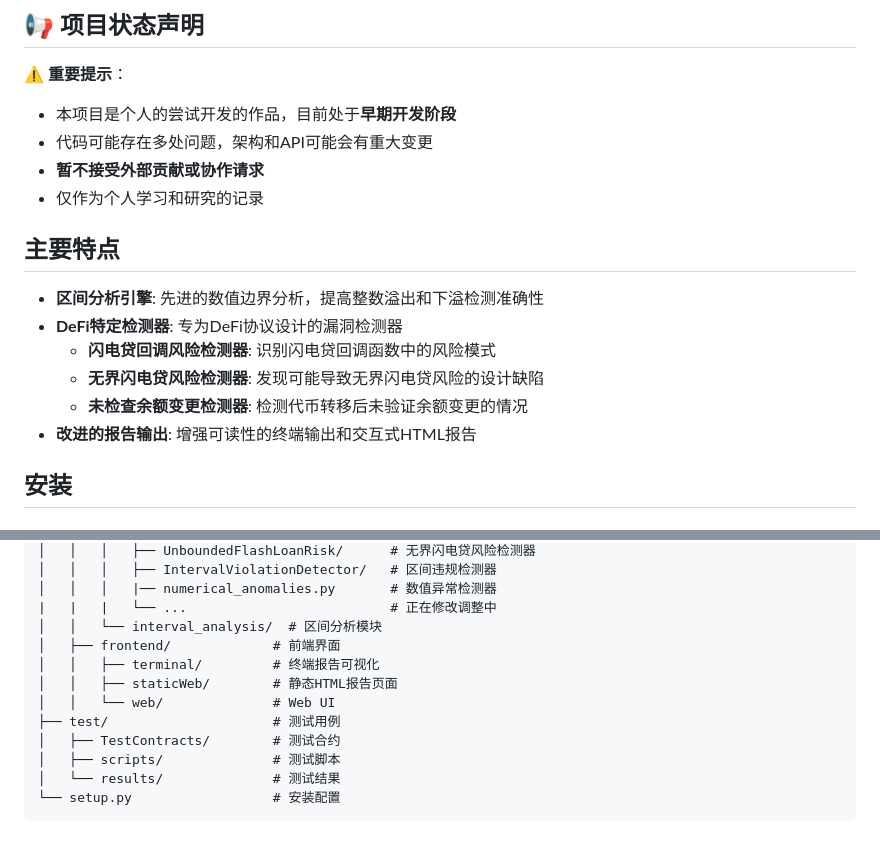
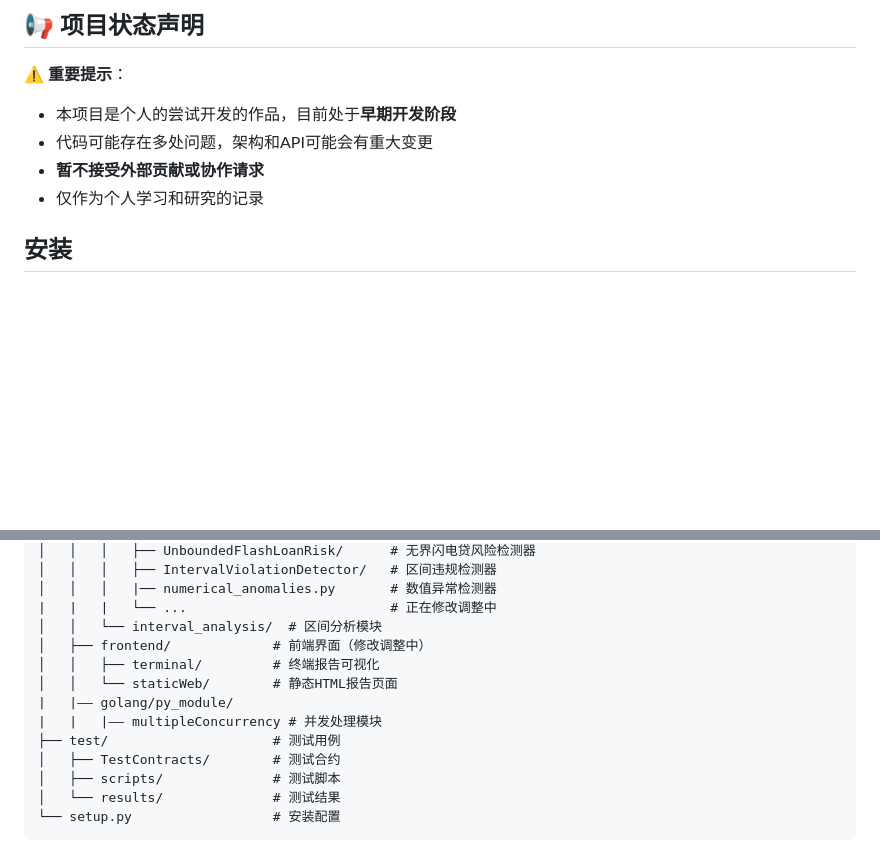
Before and after one commit to dcz505/slither-enhanced-exp, a Markdown page: README.md, 2 parts joined by grey strips. Drawn GitHub-style; blank space fills up the shorter version.

Commit message:
Init project:slither_enhanced:V0(under development)

```diff
--- a/README.md
+++ b/README.md
@@ -9,15 +9,6 @@ Slither Enhanced 是针对 [Slither 安全分析工具](https://github.com/cryti
 - 代码可能存在多处问题，架构和API可能会有重大变更
 - **暂不接受外部贡献或协作请求**
 - 仅作为个人学习和研究的记录
-
-## 主要特点
-
-- **区间分析引擎**: 先进的数值边界分析，提高整数溢出和下溢检测准确性
-- **DeFi特定检测器**: 专为DeFi协议设计的漏洞检测器
-  - **闪电贷回调风险检测器**: 识别闪电贷回调函数中的风险模式
-  - **无界闪电贷风险检测器**: 发现可能导致无界闪电贷风险的设计缺陷
-  - **未检查余额变更检测器**: 检测代币转移后未验证余额变更的情况
-- **改进的报告输出**: 增强可读性的终端输出和交互式HTML报告
 
 ## 安装
 
@@ -51,10 +42,11 @@ slither_enhanced/
 │   │   │   |── numerical_anomalies.py       # 数值异常检测器
 |   |   |   └── ...                          # 正在修改调整中
 │   │   └── interval_analysis/  # 区间分析模块
-│   ├── frontend/             # 前端界面
+│   ├── frontend/             # 前端界面（修改调整中）
 │   │   ├── terminal/         # 终端报告可视化
-│   │   ├── staticWeb/        # 静态HTML报告页面
-│   │   └── web/              # Web UI
+│   │   └── staticWeb/        # 静态HTML报告页面
+|   |—— golang/py_module/
+|   |   |—— multipleConcurrency # 并发处理模块
 ├── test/                     # 测试用例
 │   ├── TestContracts/        # 测试合约
 │   ├── scripts/              # 测试脚本
```
Also changed, not shown: other parts of README.md (+1 -1 lines), src/python_module/README.md (+2 -4 lines).
